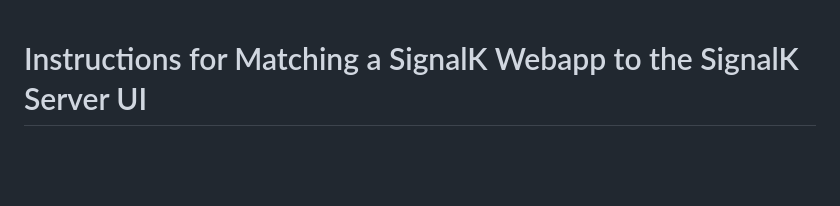
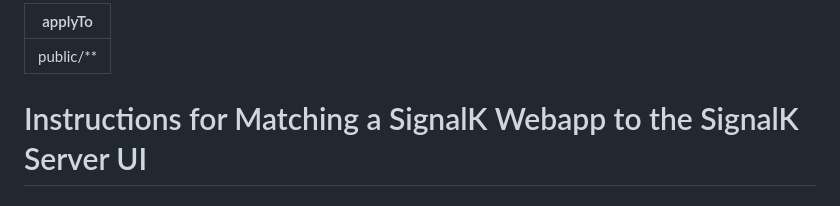
Before and after one commit to htool/signalk-polar-performance-plugin, a Markdown page: .github/instructions/webapp-style.instructions.md, the part around the change. Drawn GitHub-style; blank space fills up the shorter version.

Commit message:
Move instruction files into .github/instructions/ and add applyTo frontmatter

```diff
--- a/webapp_style instructions.md
+++ b/.github/instructions/webapp-style.instructions.md
@@ -1,3 +1,7 @@
+---
+applyTo: "public/**"
+---
+
 # Instructions for Matching a SignalK Webapp to the SignalK Server UI
 
 ## Overview
```
Also changed, not shown: .github/instructions/signalk-plugin-development.instructions.md (renamed from signalk-plugin-development.instructions.md).
